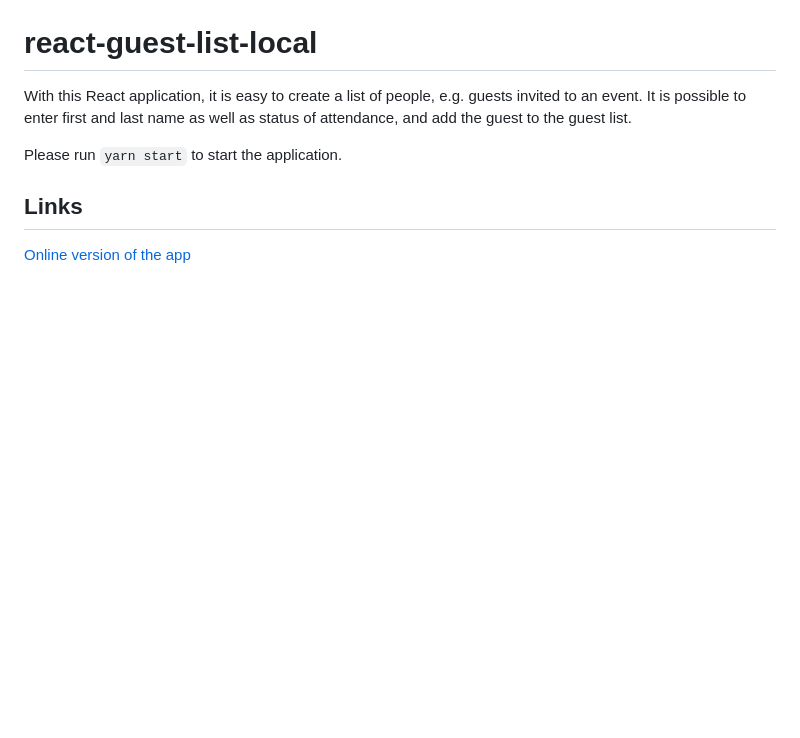
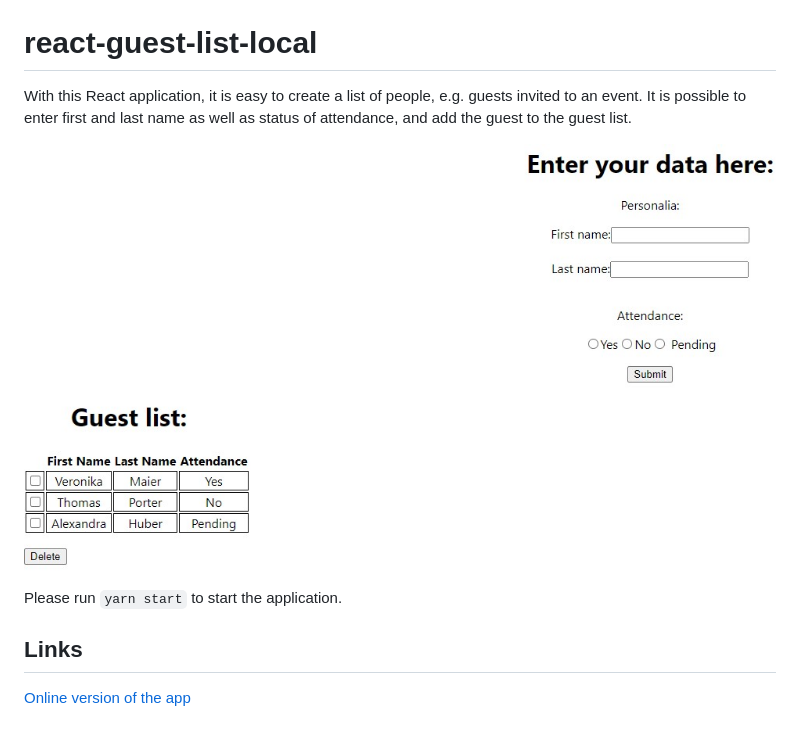
Before and after one commit to hedi-far/react-guest-list-local, a Markdown page: README.md, the part around the change. GitHub-like rendering; pictures changed too: screenshot.jpg (added); blank space fills up the shorter version.

```diff
--- a/README.md
+++ b/README.md
@@ -1,6 +1,8 @@
 # react-guest-list-local
 
 With this React application, it is easy to create a list of people, e.g. guests invited to an event. It is possible to enter first and last name as well as status of attendance, and add the guest to the guest list.
+
+![Screenshot](./screenshot.jpg)
 
 Please run `yarn start` to start the application.
 
```
